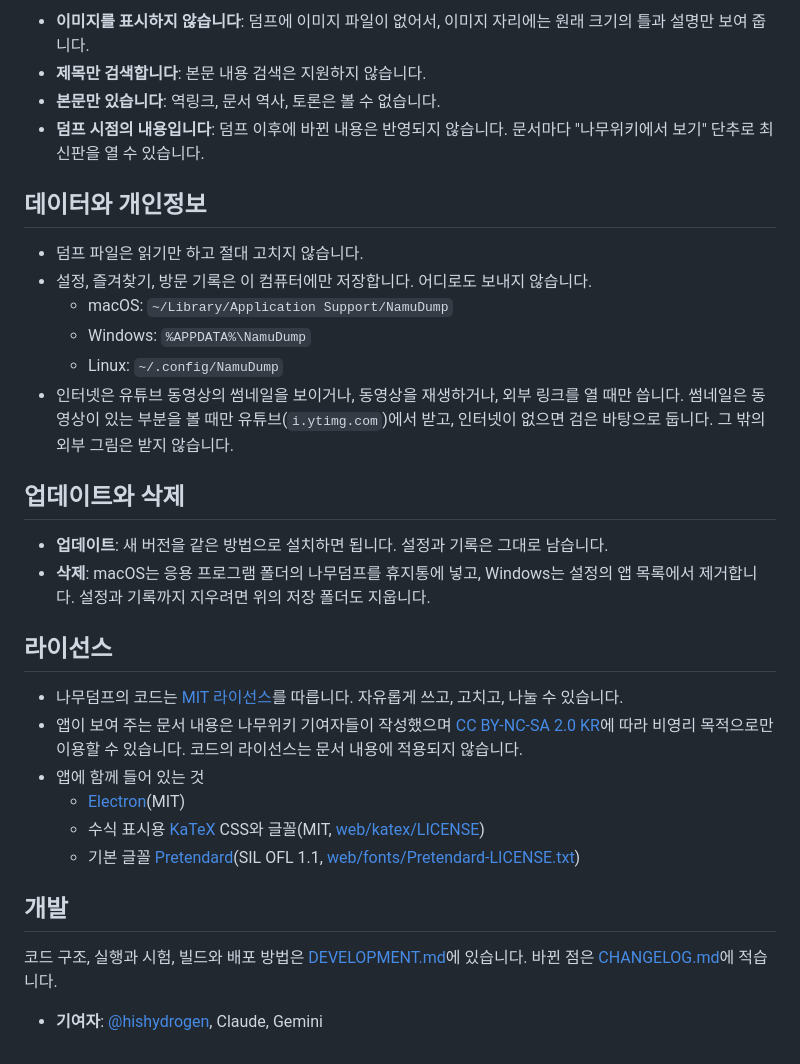
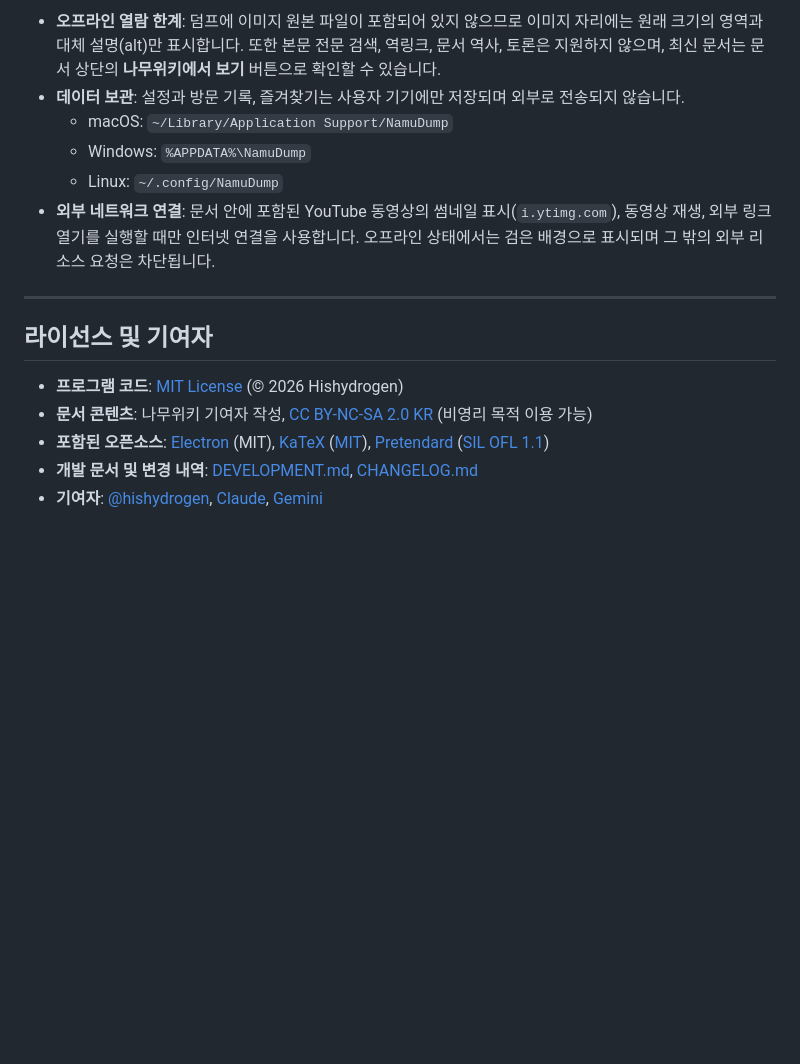
Before and after one commit to hishydrogen/namudump, a Markdown page: README.md, the part around one of its changes. Rendered like a GitHub page; blank space fills up the shorter version.

```diff
--- a/README.md
+++ b/README.md
@@ -88,34 +104,17 @@ macOS는 ⌘, Windows와 Linux는 Ctrl을 씁니다.
 
-- **이미지를 표시하지 않습니다**: 덤프에 이미지 파일이 없어서, 이미지 자리에는 원래 크기의 틀과 설명만 보여 줍니다.
-- **제목만 검색합니다**: 본문 내용 검색은 지원하지 않습니다.
-- **본문만 있습니다**: 역링크, 문서 역사, 토론은 볼 수 없습니다.
-- **덤프 시점의 내용입니다**: 덤프 이후에 바뀐 내용은 반영되지 않습니다. 문서마다 "나무위키에서 보기" 단추로 최신판을 열 수 있습니다.
-
-## 데이터와 개인정보
-
-- 덤프 파일은 읽기만 하고 절대 고치지 않습니다.
-- 설정, 즐겨찾기, 방문 기록은 이 컴퓨터에만 저장합니다. 어디로도 보내지 않습니다.
+- **오프라인 열람 한계**: 덤프에 이미지 원본 파일이 포함되어 있지 않으므로 이미지 자리에는 원래 크기의 영역과 대체 설명(alt)만 표시합니다. 또한 본문 전문 검색, 역링크, 문서 역사, 토론은 지원하지 않으며, 최신 문서는 문서 상단의 **나무위키에서 보기** 버튼으로 확인할 수 있습니다.
+- **데이터 보관**: 설정과 방문 기록, 즐겨찾기는 사용자 기기에만 저장되며 외부로 전송되지 않습니다.
   - macOS: `~/Library/Application Support/NamuDump`
   - Windows: `%APPDATA%\NamuDump`
   - Linux: `~/.config/NamuDump`
-- 인터넷은 유튜브 동영상의 썸네일을 보이거나, 동영상을 재생하거나, 외부 링크를 열 때만 씁니다. 썸네일은 동영상이 있는 부분을 볼 때만 유튜브(`i.ytimg.com`)에서 받고, 인터넷이 없으면 검은 바탕으로 둡니다. 그 밖의 외부 그림은 받지 않습니다.
+- **외부 네트워크 연결**: 문서 안에 포함된 YouTube 동영상의 썸네일 표시(`i.ytimg.com`), 동영상 재생, 외부 링크 열기를 실행할 때만 인터넷 연결을 사용합니다. 오프라인 상태에서는 검은 배경으로 표시되며 그 밖의 외부 리소스 요청은 차단됩니다.
 
-## 업데이트와 삭제
+---
 
-- **업데이트**: 새 버전을 같은 방법으로 설치하면 됩니다. 설정과 기록은 그대로 남습니다.
-- **삭제**: macOS는 응용 프로그램 폴더의 나무덤프를 휴지통에 넣고, Windows는 설정의 앱 목록에서 제거합니다. 설정과 기록까지 지우려면 위의 저장 폴더도 지웁니다.
+## 라이선스 및 기여자
 
-## 라이선스
-
-- 나무덤프의 코드는 [MIT 라이선스](LICENSE)를 따릅니다. 자유롭게 쓰고, 고치고, 나눌 수 있습니다.
-- 앱이 보여 주는 문서 내용은 나무위키 기여자들이 작성했으며 [CC BY-NC-SA 2.0 KR](https://creativecommons.org/licenses/by-nc-sa/2.0/kr/)에 따라 비영리 목적으로만 이용할 수 있습니다. 코드의 라이선스는 문서 내용에 적용되지 않습니다.
-- 앱에 함께 들어 있는 것
-  - [Electron](https://www.electronjs.org)(MIT)
-  - 수식 표시용 [KaTeX](https://katex.org) CSS와 글꼴(MIT, [web/katex/LICENSE](web/katex/LICENSE))
-  - 기본 글꼴 [Pretendard](https://github.com/orioncactus/pretendard)(SIL OFL 1.1, [web/fonts/Pretendard-LICENSE.txt](web/fonts/Pretendard-LICENSE.txt))
-
-## 개발
-
-코드 구조, 실행과 시험, 빌드와 배포 방법은 [DEVELOPMENT.md](DEVELOPMENT.md)에 있습니다. 바뀐 점은 [CHANGELOG.md](CHANGELOG.md)에 적습니다.
-
-- **기여자**: [@hishydrogen](https://github.com/hishydrogen), Claude, Gemini
+- **프로그램 코드**: [MIT License](LICENSE) (© 2026 Hishydrogen)
+- **문서 콘텐츠**: 나무위키 기여자 작성, [CC BY-NC-SA 2.0 KR](https://creativecommons.org/licenses/by-nc-sa/2.0/kr/) (비영리 목적 이용 가능)
+- **포함된 오픈소스**: [Electron](https://www.electronjs.org) (MIT), [KaTeX](https://katex.org) ([MIT](web/katex/LICENSE)), [Pretendard](https://github.com/orioncactus/pretendard) ([SIL OFL 1.1](web/fonts/Pretendard-LICENSE.txt))
+- **개발 문서 및 변경 내역**: [DEVELOPMENT.md](DEVELOPMENT.md), [CHANGELOG.md](CHANGELOG.md)
+- **기여자**: [@hishydrogen](https://github.com/hishydrogen), [Claude](https://github.com/claude), [Gemini](https://github.com/gemini-code-assist)
```
Also changed, not shown: other parts of README.md (+68 -52 lines), CHANGELOG.md (+23 -25 lines), DEVELOPMENT.md (+74 -84 lines), docs/screenshot-doc.png (added), docs/screenshot.png, web/icon.png, 9 other files.
